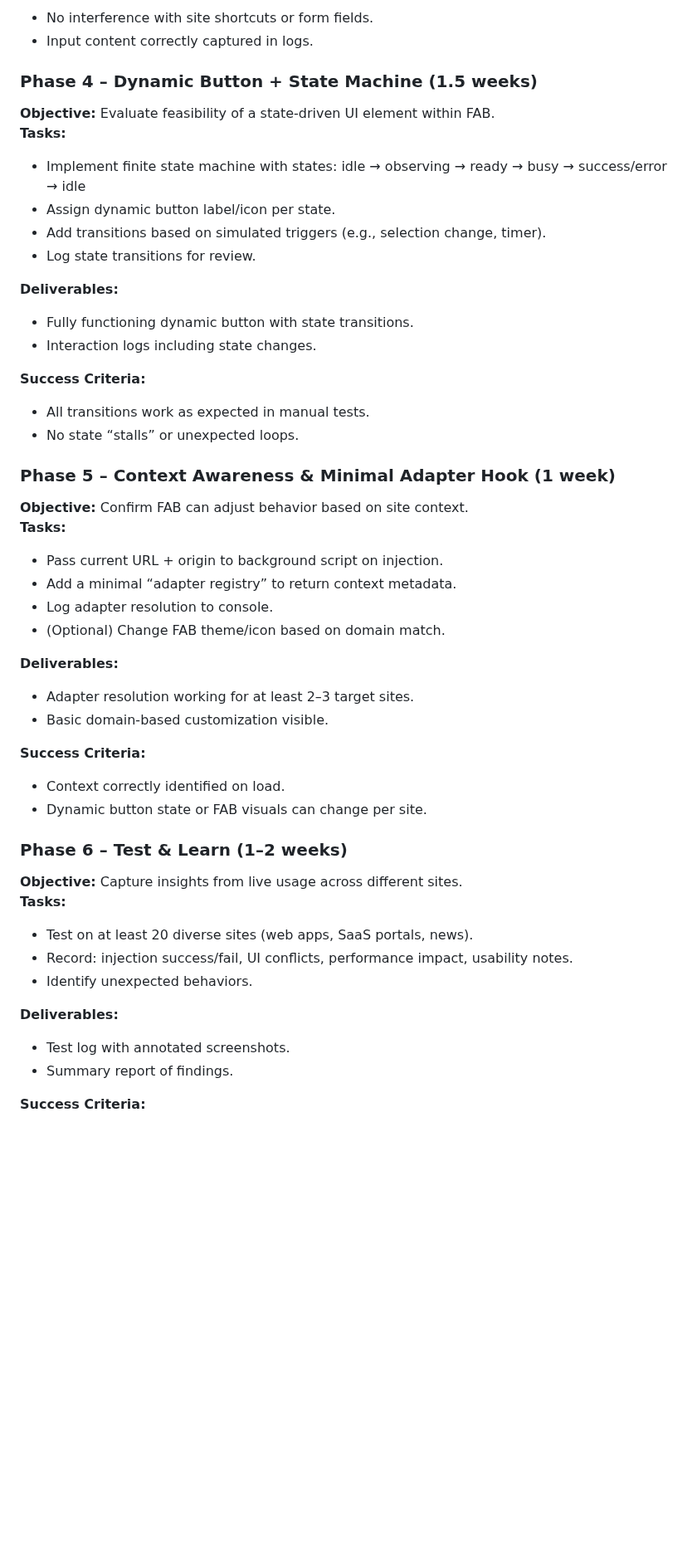
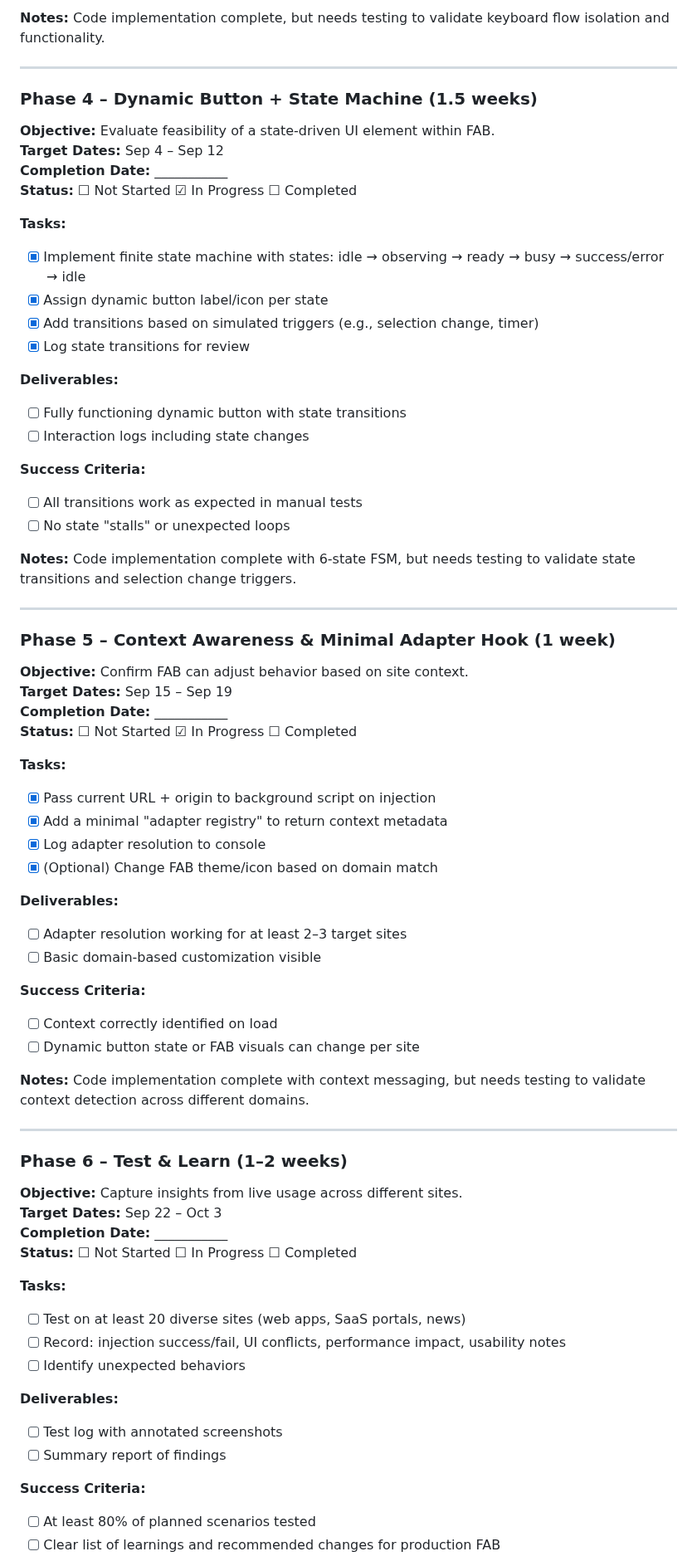
Before and after one commit to chasing-tomorrow-ai/fab-test, a Markdown page: Docs/FAB_Development_Plan.md, the part around one of its changes. Shown at 83% size. GitHub-like rendering; blank space fills up the shorter version.

```diff
--- a/Docs/FAB_Development_Plan.md
+++ b/Docs/FAB_Development_Plan.md
@@ -77,60 +91,75 @@
 
-- No interference with site shortcuts or form fields.
-- Input content correctly captured in logs.
+**Notes:** Code implementation complete, but needs testing to validate keyboard flow isolation and functionality.
+
+---
 
 ### Phase 4 – Dynamic Button + State Machine (1.5 weeks)
 
 **Objective:** Evaluate feasibility of a state-driven UI element within FAB.
+**Target Dates:** Sep 4 – Sep 12
+**Completion Date:** ___________
+**Status:** ☐ Not Started ☑ In Progress ☐ Completed
+
 **Tasks:**
-
-- Implement finite state machine with states: idle → observing → ready → busy → success/error → idle
-- Assign dynamic button label/icon per state.
-- Add transitions based on simulated triggers (e.g., selection change, timer).
-- Log state transitions for review.
+- [x] Implement finite state machine with states: idle → observing → ready → busy → success/error → idle
+- [x] Assign dynamic button label/icon per state
+- [x] Add transitions based on simulated triggers (e.g., selection change, timer)
+- [x] Log state transitions for review
 
 **Deliverables:**
-
-- Fully functioning dynamic button with state transitions.
-- Interaction logs including state changes.
+- [ ] Fully functioning dynamic button with state transitions
+- [ ] Interaction logs including state changes
 
 **Success Criteria:**
+- [ ] All transitions work as expected in manual tests
+- [ ] No state "stalls" or unexpected loops
 
-- All transitions work as expected in manual tests.
-- No state “stalls” or unexpected loops.
+**Notes:** Code implementation complete with 6-state FSM, but needs testing to validate state transitions and selection change triggers.
+
+---
 
 ### Phase 5 – Context Awareness & Minimal Adapter Hook (1 week)
 
 **Objective:** Confirm FAB can adjust behavior based on site context.
+**Target Dates:** Sep 15 – Sep 19
+**Completion Date:** ___________
+**Status:** ☐ Not Started ☑ In Progress ☐ Completed
+
 **Tasks:**
-
-- Pass current URL + origin to background script on injection.
-- Add a minimal “adapter registry” to return context metadata.
-- Log adapter resolution to console.
-- (Optional) Change FAB theme/icon based on domain match.
+- [x] Pass current URL + origin to background script on injection
+- [x] Add a minimal "adapter registry" to return context metadata
+- [x] Log adapter resolution to console
+- [x] (Optional) Change FAB theme/icon based on domain match
 
 **Deliverables:**
-
-- Adapter resolution working for at least 2–3 target sites.
-- Basic domain-based customization visible.
+- [ ] Adapter resolution working for at least 2–3 target sites
+- [ ] Basic domain-based customization visible
 
 **Success Criteria:**
+- [ ] Context correctly identified on load
+- [ ] Dynamic button state or FAB visuals can change per site
 
-- Context correctly identified on load.
-- Dynamic button state or FAB visuals can change per site.
+**Notes:** Code implementation complete with context messaging, but needs testing to validate context detection across different domains.
+
+---
 
 ### Phase 6 – Test & Learn (1–2 weeks)
 
 **Objective:** Capture insights from live usage across different sites.
+**Target Dates:** Sep 22 – Oct 3
+**Completion Date:** ___________
+**Status:** ☐ Not Started ☐ In Progress ☐ Completed
+
 **Tasks:**
-
-- Test on at least 20 diverse sites (web apps, SaaS portals, news).
-- Record: injection success/fail, UI conflicts, performance impact, usability notes.
-- Identify unexpected behaviors.
+- [ ] Test on at least 20 diverse sites (web apps, SaaS portals, news)
+- [ ] Record: injection success/fail, UI conflicts, performance impact, usability notes
+- [ ] Identify unexpected behaviors
 
 **Deliverables:**
-
-- Test log with annotated screenshots.
-- Summary report of findings.
+- [ ] Test log with annotated screenshots
+- [ ] Summary report of findings
 
 **Success Criteria:**
+- [ ] At least 80% of planned scenarios tested
+- [ ] Clear list of learnings and recommended changes for production FAB
 
```
Also changed, not shown: other parts of Docs/FAB_Development_Plan.md (+77 -42 lines).
